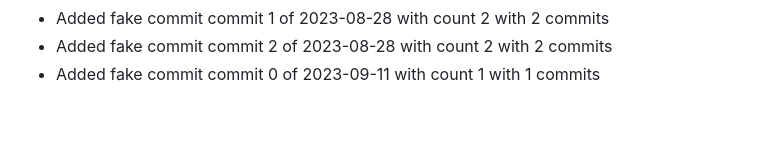
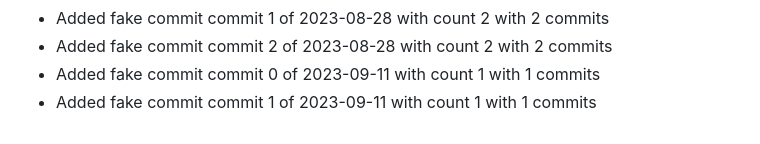
Before and after one commit to TrHau03/TWStore_Full, a Markdown page: README.md, the part around the change. GitHub-like rendering.

Commit message:
commit 1 of 2023-09-11 with count 1

```diff
--- a/README.md
+++ b/README.md
@@ -108,3 +108,4 @@
 - Added fake commit commit 1 of 2023-08-28 with count 2 with 2 commits
 - Added fake commit commit 2 of 2023-08-28 with count 2 with 2 commits
 - Added fake commit commit 0 of 2023-09-11 with count 1 with 1 commits
+- Added fake commit commit 1 of 2023-09-11 with count 1 with 1 commits
```
